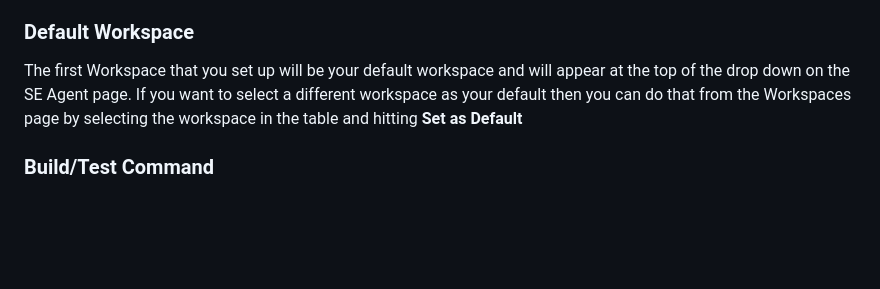
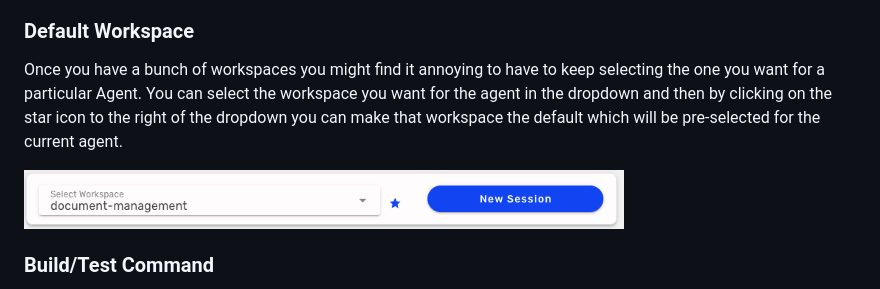
Before and after one commit to HigherLevelDev/hldk, a Markdown page: README.md, the part around the change. Drawn GitHub-style; pictures changed too: assets/hldk-default-workspace.png (added); blank space fills up the shorter version.

Commit message:
updated readme to rework the default workspace stuff

```diff
--- a/README.md
+++ b/README.md
@@ -158,9 +158,11 @@ from the left hand menu and then **Import Local Repo** where you will be asked f
 to be the name of the workspace unless you choose to override by providing a specific name for your repo.
 
 ### Default Workspace
-The first Workspace that you set up will be your default workspace and will appear at the top of the drop down on the SE Agent page.
-If you want to select a different workspace as your default then you can do that from the Workspaces page by selecting the workspace
-in the table and hitting **Set as Default**
+Once you have a bunch of workspaces you might find it annoying to have to keep selecting the one you want for a particular Agent.
+You can select the workspace you want for the agent in the dropdown and then by clicking on the star icon to the right of the dropdown
+you can make that workspace the default which will be pre-selected for the current agent.
+
+<img alt="Higher Level Dev Kit" src="assets/hldk-default-workspace.png" width="600"/>
 
 ### Build/Test Command
 You can set a command or script for the SE Agent to run after it makes its code changes but before committing them to git.
```
